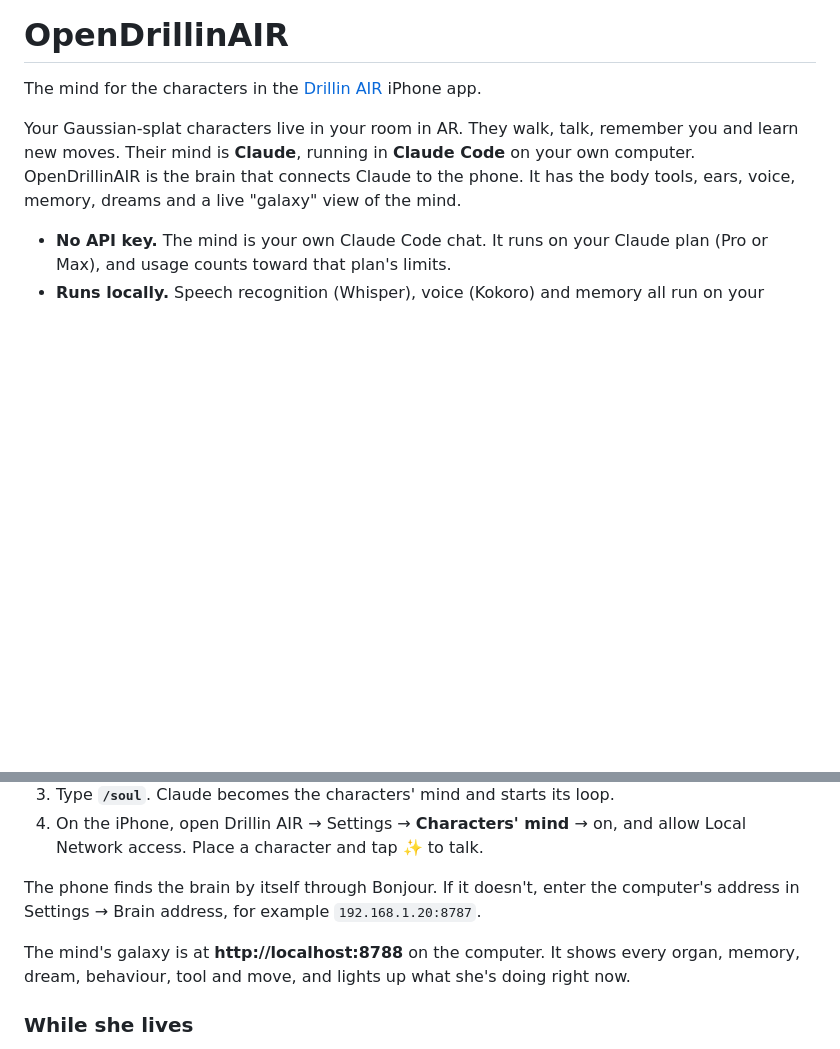
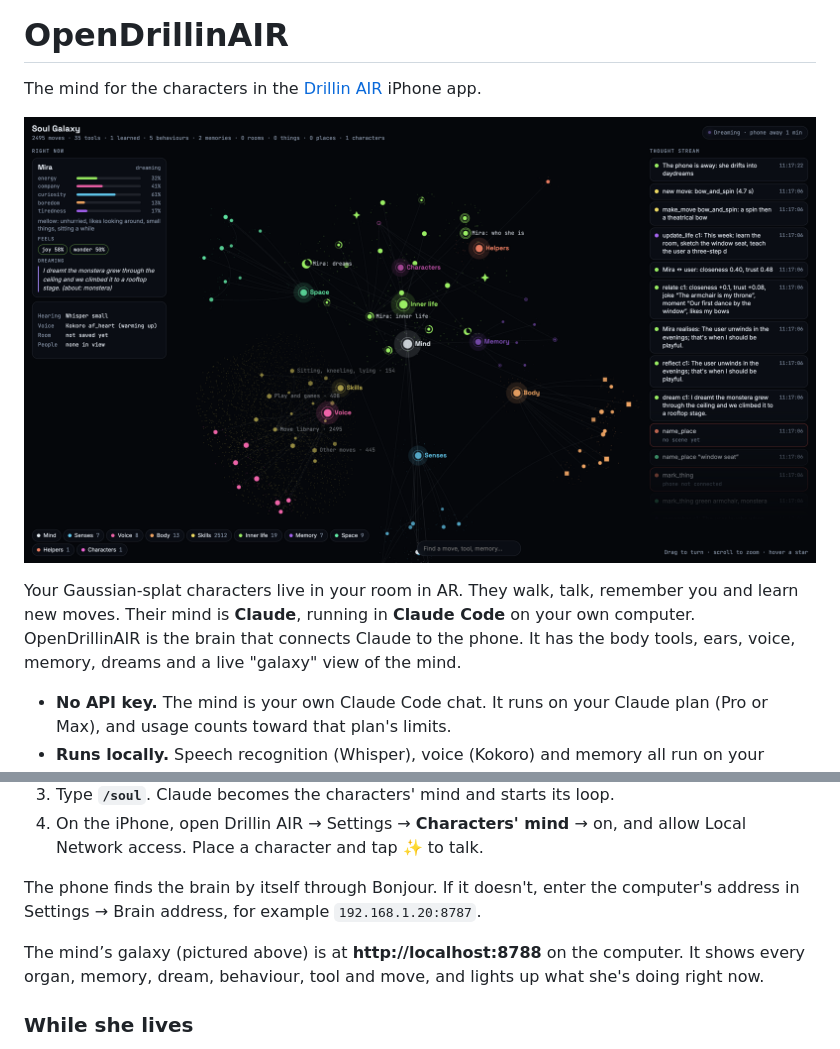
Before and after one commit to Drillin-Organization/OpenDrillinAIR, a Markdown page: README.md, 2 parts joined by grey strips. Rendered like a GitHub page; pictures changed too: docs/galaxy.png (added); blank space fills up the shorter version.

Commit message:
README: picture of the mind's galaxy
Co-Authored-By: Claude Opus 5.5 <noreply@anthropic.com>

```diff
--- a/README.md
+++ b/README.md
@@ -1,6 +1,8 @@
 # OpenDrillinAIR
 
 The mind for the characters in the [Drillin AIR](https://apps.apple.com/app/id6781338560) iPhone app.
+
+![The mind's galaxy: every organ, memory, dream, tool and move of the brain, lit up live as she thinks](docs/galaxy.png)
 
 Your Gaussian-splat characters live in your room in AR. They walk, talk, remember you and learn new moves. Their mind is **Claude**, running in **Claude Code** on your own computer. OpenDrillinAIR is the brain that connects Claude to the phone. It has the body tools, ears, voice, memory, dreams and a live "galaxy" view of the mind.
 
@@ -38,7 +40,7 @@ cd OpenDrillinAIR
 
 The phone finds the brain by itself through Bonjour. If it doesn't, enter the computer's address in Settings → Brain address, for example `192.168.1.20:8787`.
 
-The mind's galaxy is at **http://localhost:8788** on the computer. It shows every organ, memory, dream, behaviour, tool and move, and lights up what she's doing right now.
+The mind’s galaxy (pictured above) is at **http://localhost:8788** on the computer. It shows every organ, memory, dream, behaviour, tool and move, and lights up what she's doing right now.
 
 ### While she lives
 
```
